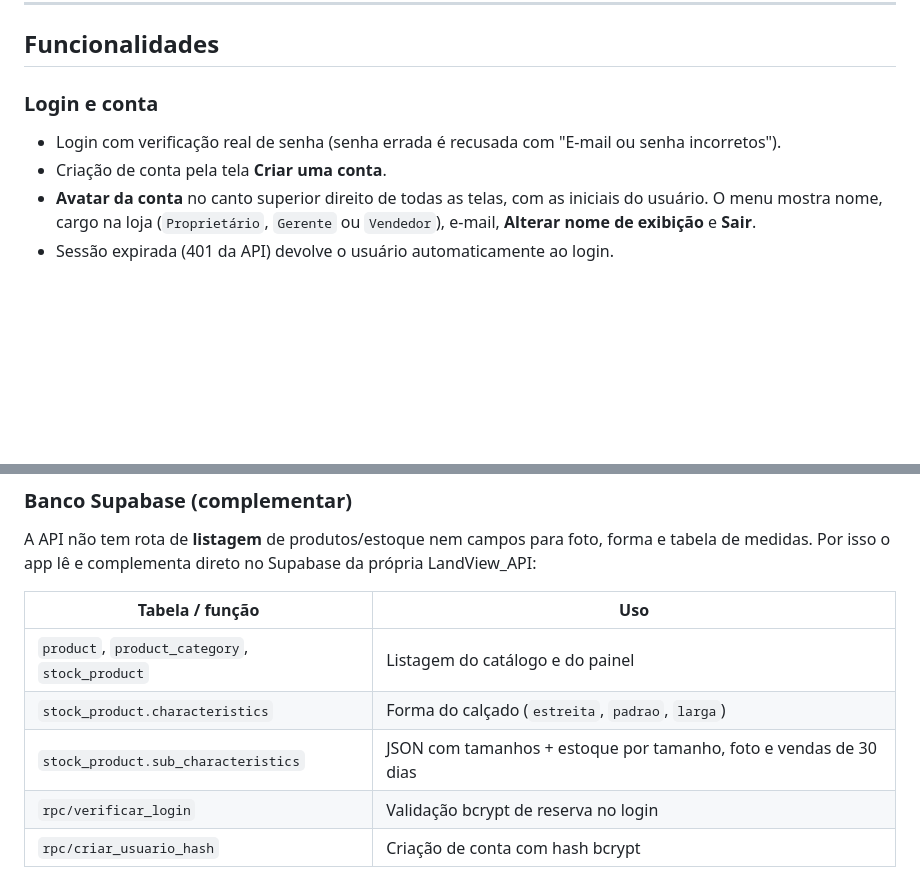
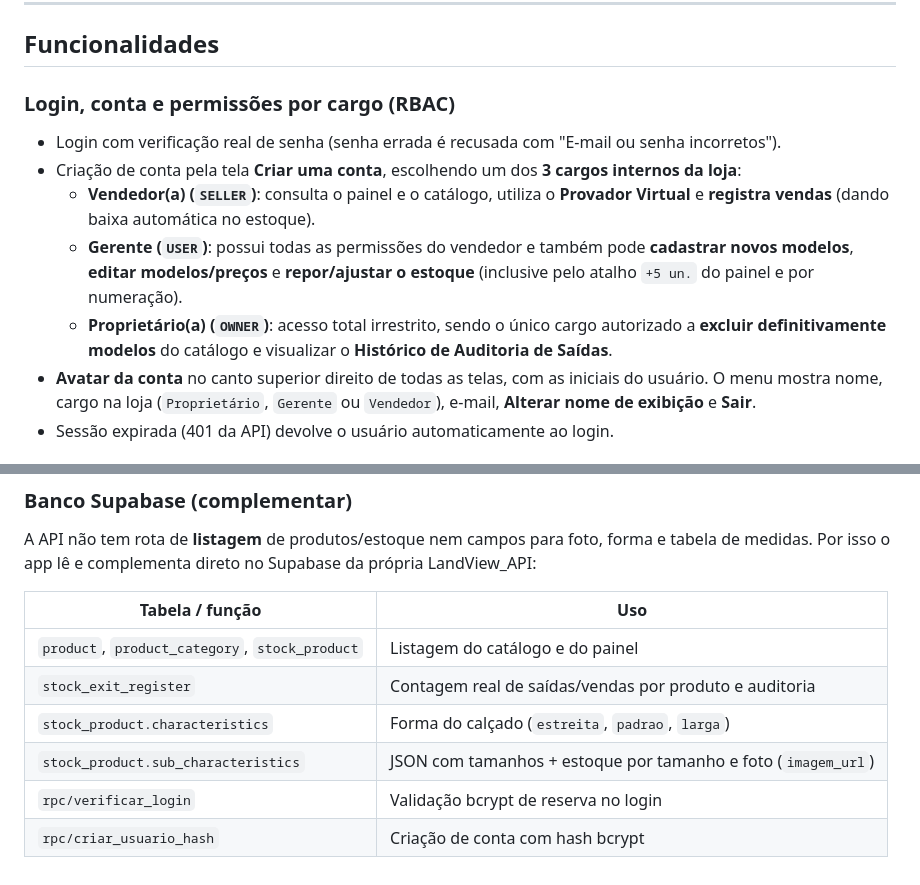
Before and after one commit to Deniel132/LandView_FrontStack, a Markdown page: README.md, 2 parts joined by grey strips. Drawn GitHub-style; blank space fills up the shorter version.

Commit message:
docs: atualiza README com permissoes dos 3 cargos da loja

```diff
--- a/README.md
+++ b/README.md
@@ -77,10 +77,13 @@ em `http://127.0.0.1:8000`.
 
 ## Funcionalidades
 
-### Login e conta
+### Login, conta e permissões por cargo (RBAC)
 - Login com verificação real de senha (senha errada é recusada com
   "E-mail ou senha incorretos").
-- Criação de conta pela tela **Criar uma conta**.
+- Criação de conta pela tela **Criar uma conta**, escolhendo um dos **3 cargos internos da loja**:
+  - **Vendedor(a) (`SELLER`)**: consulta o painel e o catálogo, utiliza o **Provador Virtual** e **registra vendas** (dando baixa automática no estoque).
+  - **Gerente (`USER`)**: possui todas as permissões do vendedor e também pode **cadastrar novos modelos**, **editar modelos/preços** e **repor/ajustar o estoque** (inclusive pelo atalho `+5 un.` do painel e por numeração).
+  - **Proprietário(a) (`OWNER`)**: acesso total irrestrito, sendo o único cargo autorizado a **excluir definitivamente modelos** do catálogo e visualizar o **Histórico de Auditoria de Saídas**.
 - **Avatar da conta** no canto superior direito de todas as telas, com as
   iniciais do usuário. O menu mostra nome, cargo na loja (`Proprietário`,
   `Gerente` ou `Vendedor`), e-mail, **Alterar nome de exibição** e **Sair**.
@@ -213,8 +216,9 @@ própria LandView_API:
 | Tabela / função | Uso |
 | --- | --- |
 | `product`, `product_category`, `stock_product` | Listagem do catálogo e do painel |
+| `stock_exit_register` | Contagem real de saídas/vendas por produto e auditoria |
 | `stock_product.characteristics` | Forma do calçado (`estreita`, `padrao`, `larga`) |
-| `stock_product.sub_characteristics` | JSON com tamanhos + estoque por tamanho, foto e vendas de 30 dias |
+| `stock_product.sub_characteristics` | JSON com tamanhos + estoque por tamanho e foto (`imagem_url`) |
 | `rpc/verificar_login` | Validação bcrypt de reserva no login |
 | `rpc/criar_usuario_hash` | Criação de conta com hash bcrypt |
 
```
